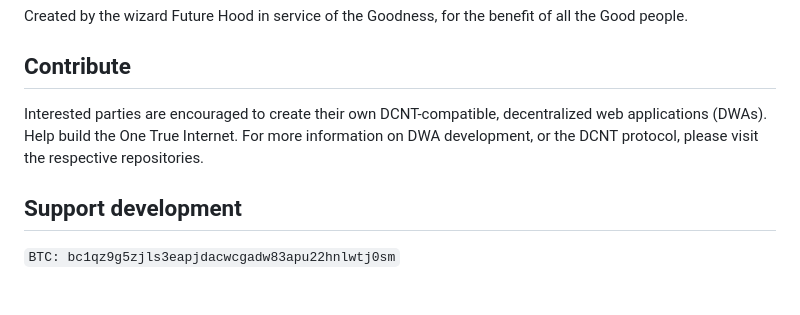
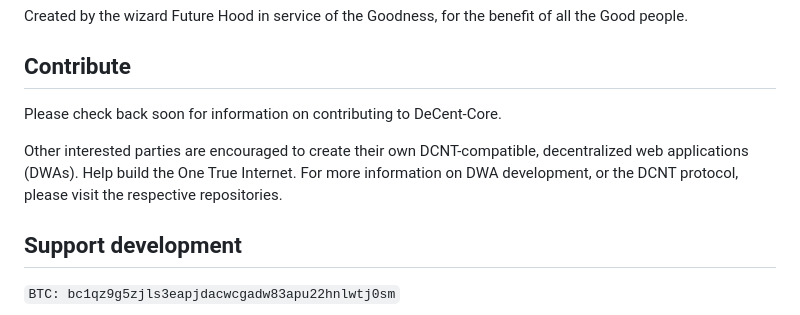
Before and after one commit to futurehood/DeCent, a Markdown page: README.md, the part around the change. Drawn GitHub-style; blank space fills up the shorter version.

```diff
--- a/README.md
+++ b/README.md
@@ -101,7 +101,9 @@ Created by the wizard Future Hood in service of the Goodness, for the benefit of
 
 ## Contribute
 
-Interested parties are encouraged to create their own DCNT-compatible, decentralized web applications (DWAs). Help build the One True Internet. For more information on <a href="">DWA development</a>, or the <a href="">DCNT protocol</a>, please visit the respective repositories.
+Please check back soon for information on contributing to DeCent-Core.
+
+Other interested parties are encouraged to create their own DCNT-compatible, decentralized web applications (DWAs). Help build the One True Internet. For more information on <a href="">DWA development</a>, or the <a href="">DCNT protocol</a>, please visit the respective repositories.
 
 ## Support development
 
```
